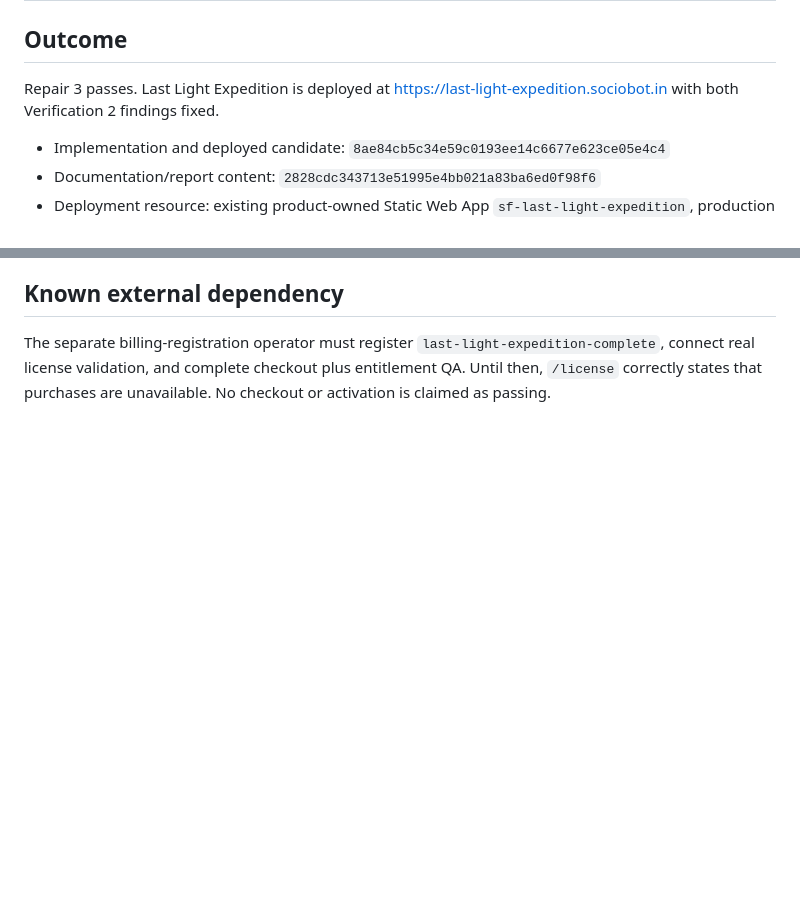
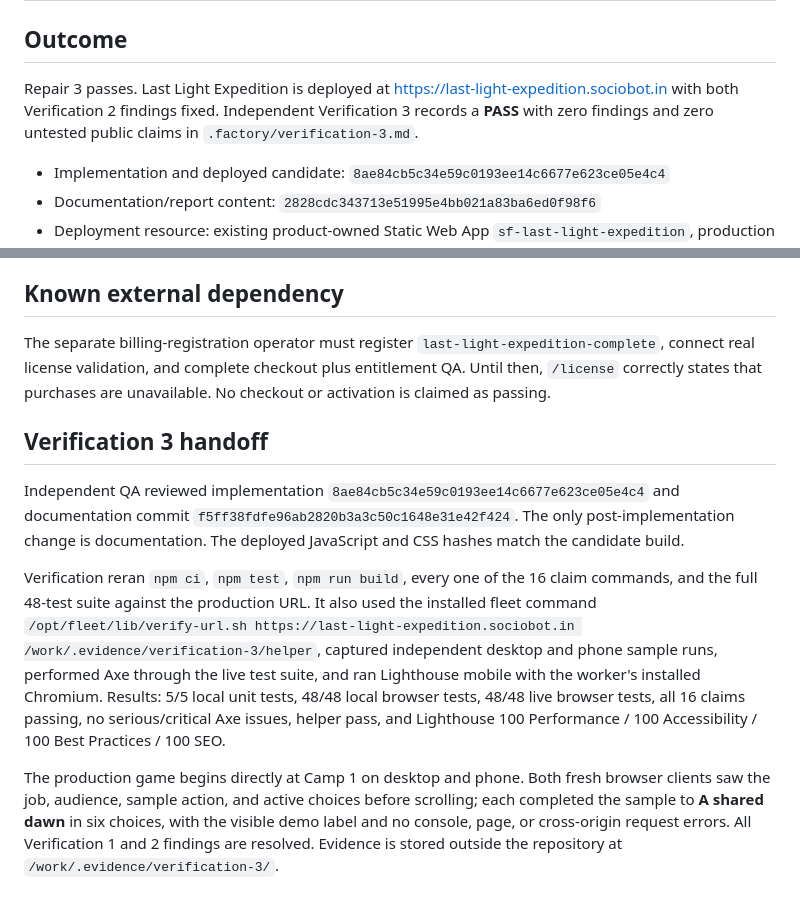
Before and after one commit to B-Divyesh/sf-last-light-expedition, a Markdown page: .factory/handoff.md, 2 parts joined by grey strips. GitHub-like rendering; blank space fills up the shorter version.

Commit message:
qa: record verification 3 pass

```diff
--- a/.factory/handoff.md
+++ b/.factory/handoff.md
@@ -2,7 +2,7 @@
 
 ## Outcome
 
-Repair 3 passes. Last Light Expedition is deployed at <https://last-light-expedition.sociobot.in> with both Verification 2 findings fixed.
+Repair 3 passes. Last Light Expedition is deployed at <https://last-light-expedition.sociobot.in> with both Verification 2 findings fixed. Independent Verification 3 records a **PASS** with zero findings and zero untested public claims in `.factory/verification-3.md`.
 
 - Implementation and deployed candidate: `8ae84cb5c34e59c0193ee14c6677e623ce05e4c4`
 - Documentation/report content: `2828cdc343713e51995e4bb021a83ba6ed0f98f6`
@@ -62,3 +62,11 @@ Evidence is under `/work/.evidence/repair-3/`. Public billing metadata and the 1
 ## Known external dependency
 
 The separate billing-registration operator must register `last-light-expedition-complete`, connect real license validation, and complete checkout plus entitlement QA. Until then, `/license` correctly states that purchases are unavailable. No checkout or activation is claimed as passing.
+
+## Verification 3 handoff
+
+Independent QA reviewed implementation `8ae84cb5c34e59c0193ee14c6677e623ce05e4c4` and documentation commit `f5ff38fdfe96ab2820b3a3c50c1648e31e42f424`. The only post-implementation change is documentation. The deployed JavaScript and CSS hashes match the candidate build.
+
+Verification reran `npm ci`, `npm test`, `npm run build`, every one of the 16 claim commands, and the full 48-test suite against the production URL. It also used the installed fleet command `/opt/fleet/lib/verify-url.sh https://last-light-expedition.sociobot.in /work/.evidence/verification-3/helper`, captured independent desktop and phone sample runs, performed Axe through the live test suite, and ran Lighthouse mobile with the worker's installed Chromium. Results: 5/5 local unit tests, 48/48 local browser tests, 48/48 live browser tests, all 16 claims passing, no serious/critical Axe issues, helper pass, and Lighthouse 100 Performance / 100 Accessibility / 100 Best Practices / 100 SEO.
+
+The production game begins directly at Camp 1 on desktop and phone. Both fresh browser clients saw the job, audience, sample action, and active choices before scrolling; each completed the sample to **A shared dawn** in six choices, with the visible demo label and no console, page, or cross-origin request errors. All Verification 1 and 2 findings are resolved. Evidence is stored outside the repository at `/work/.evidence/verification-3/`.
```
Also changed, not shown: .factory/verification-3.md (added, +75 -0 lines).
